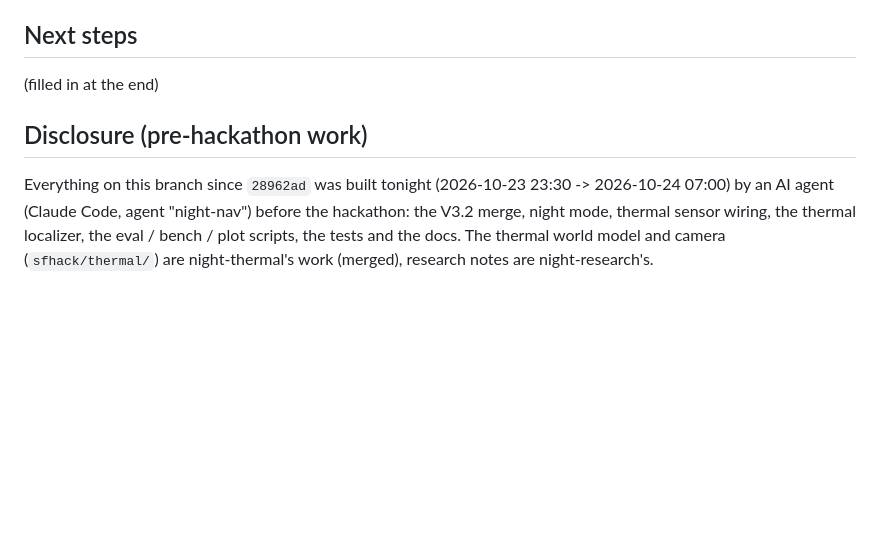
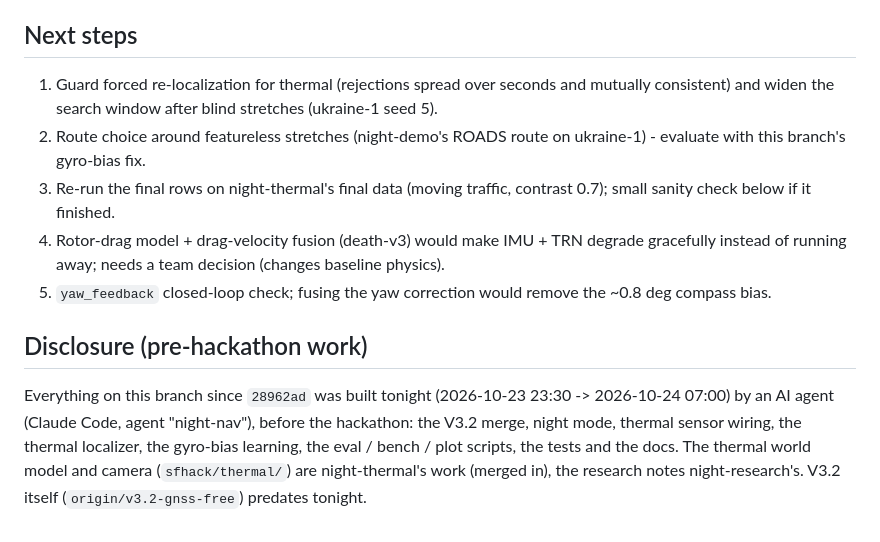
Before and after one commit to MaxBingham/gnss-spoof-guard, a Markdown page: REPORT_night-nav.md, the part around one of its changes. Rendered like a GitHub page; blank space fills up the shorter version.

```diff
--- a/REPORT_night-nav.md
+++ b/REPORT_night-nav.md
@@ -50,11 +66,20 @@ STATUS: DRAFT - final numbers are filled in when the evaluation queue finishes.
 
 ## Next steps
 
-(filled in at the end)
+1. Guard forced re-localization for thermal (rejections spread over seconds and mutually consistent) and widen
+   the search window after blind stretches (ukraine-1 seed 5).
+2. Route choice around featureless stretches (night-demo's ROADS route on ukraine-1) - evaluate with this branch's
+   gyro-bias fix.
+3. Re-run the final rows on night-thermal's final data (moving traffic, contrast 0.7); small sanity check below
+   if it finished.
+4. Rotor-drag model + drag-velocity fusion (death-v3) would make IMU + TRN degrade gracefully instead of running
+   away; needs a team decision (changes baseline physics).
+5. `yaw_feedback` closed-loop check; fusing the yaw correction would remove the ~0.8 deg compass bias.
 
 ## Disclosure (pre-hackathon work)
 
 Everything on this branch since `28962ad` was built tonight (2026-10-23 23:30 -> 2026-10-24 07:00) by an AI agent
-(Claude Code, agent "night-nav") before the hackathon: the V3.2 merge, night mode, thermal sensor wiring, the thermal
-localizer, the eval / bench / plot scripts, the tests and the docs. The thermal world model and camera
-(`sfhack/thermal/`) are night-thermal's work (merged), research notes are night-research's.
+(Claude Code, agent "night-nav"), before the hackathon: the V3.2 merge, night mode, thermal sensor wiring, the
+thermal localizer, the gyro-bias learning, the eval / bench / plot scripts, the tests and the docs. The thermal
+world model and camera (`sfhack/thermal/`) are night-thermal's work (merged in), the research notes
+night-research's. V3.2 itself (`origin/v3.2-gnss-free`) predates tonight.
```
Also changed, not shown: other parts of REPORT_night-nav.md (+50 -34 lines).
